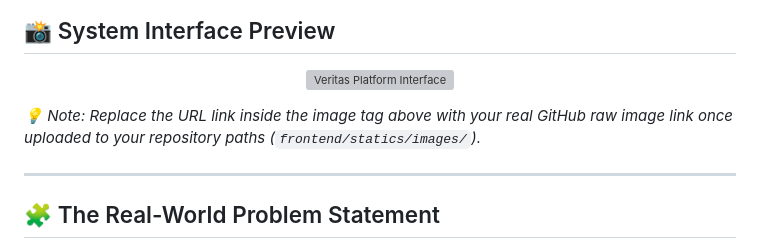
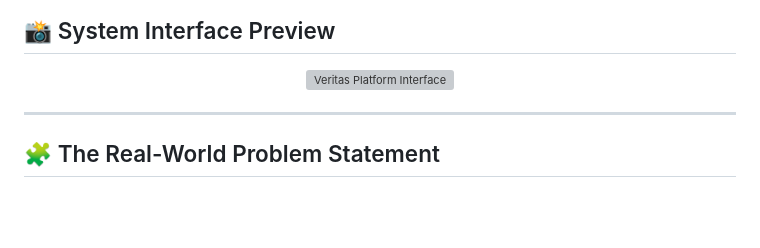
Before and after one commit to Niyati-Belani/Veritas-Fake_News-Detection, a Markdown page: README.md, the part around the change. Rendered like a GitHub page; blank space fills up the shorter version; grey boxes are pictures that could not be loaded.

```diff
--- a/README.md
+++ b/README.md
@@ -14,7 +14,6 @@
   <img src="https://raw.githubusercontent.com/your-username/your-repo-name/main/frontend/statics/images/dashboard-preview.png" width="100%" alt="Veritas Platform Interface" style="border-radius: 14px; border: 1px solid rgba(147, 51, 234, 0.15); box-shadow: 0 10px 30px rgba(147, 51, 234, 0.05);"/>
 </p>
 
-*💡 Note: Replace the URL link inside the image tag above with your real GitHub raw image link once uploaded to your repository paths (`frontend/statics/images/`).*
 
 ---
 
```
